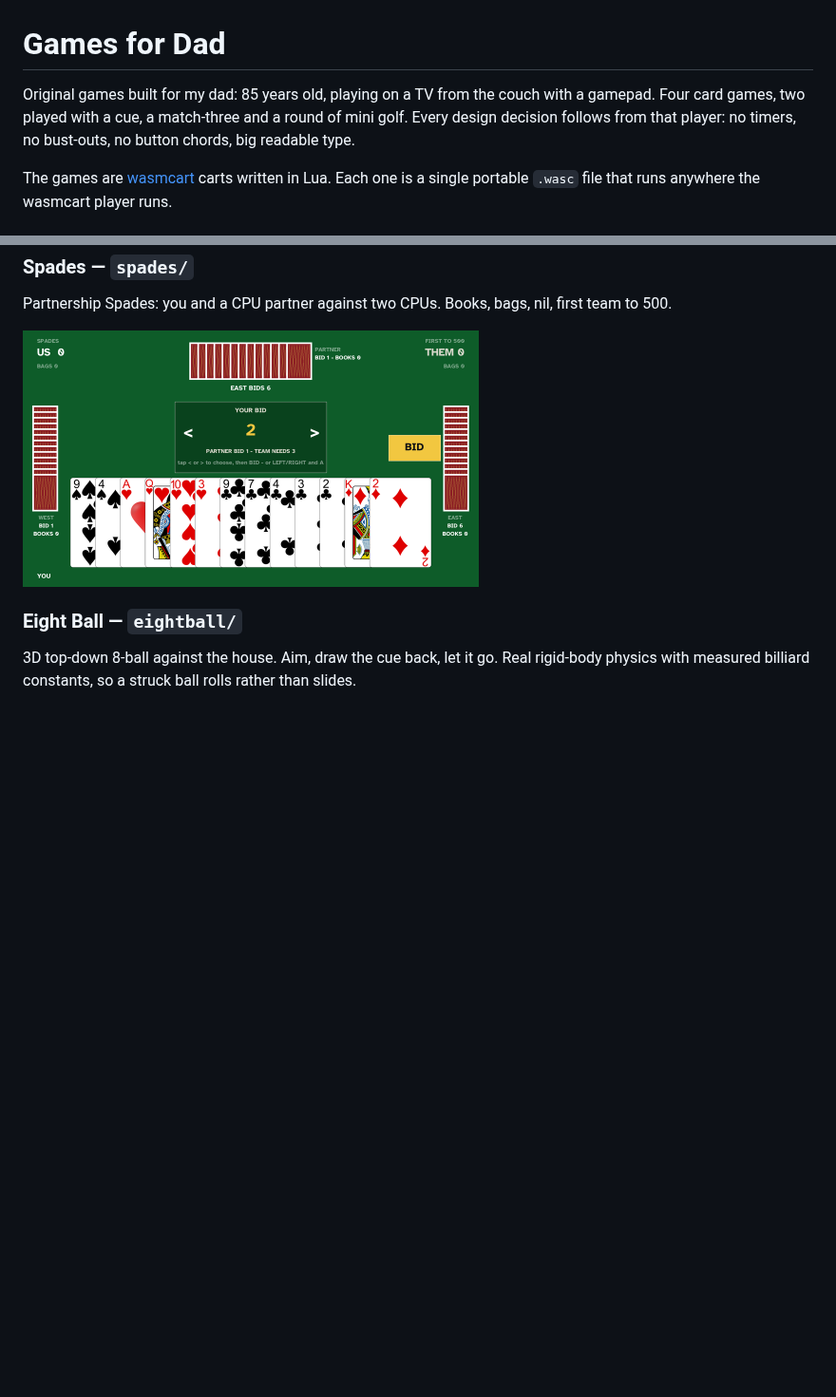
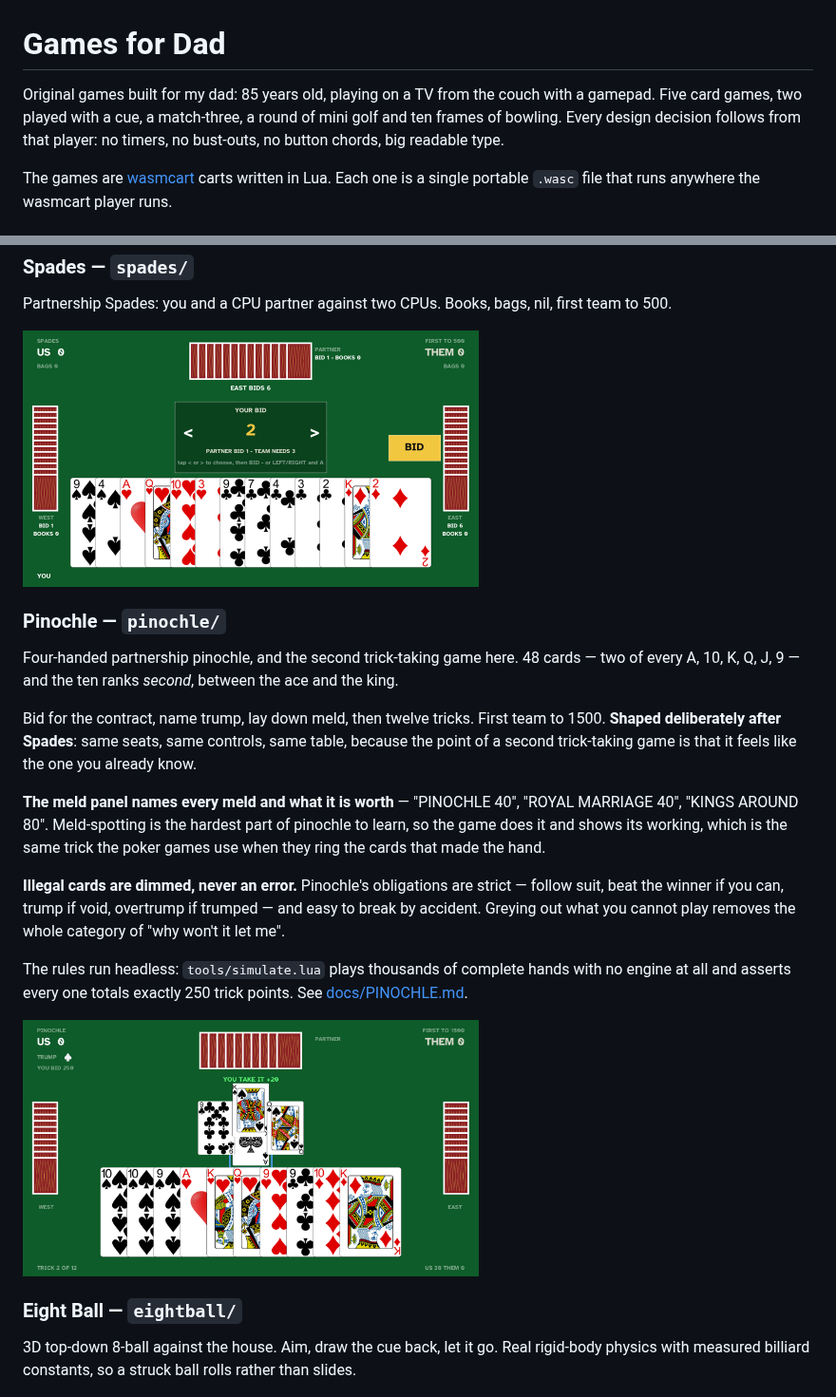
Before and after one commit to monteslu/games-for-dad, a Markdown page: README.md, 2 parts joined by grey strips. Shown at 95% size. Rendered like a GitHub page; pictures changed too: docs/shots/pinochle.png (added); blank space fills up the shorter version.

```diff
--- a/README.md
+++ b/README.md
@@ -1,9 +1,10 @@
 # Games for Dad
 
 Original games built for my dad: 85 years old, playing on a TV from the
-couch with a gamepad. Four card games, two played with a cue, a
-match-three and a round of mini golf. Every design decision follows from
-that player: no timers, no bust-outs, no button chords, big readable type.
+couch with a gamepad. Five card games, two played with a cue, a
+match-three, a round of mini golf and ten frames of bowling. Every design
+decision follows from that player: no timers, no bust-outs, no button
+chords, big readable type.
 
 The games are [wasmcart](https://www.npmjs.com/package/wasmcart) carts
 written in Lua. Each one is a single portable `.wasc` file that runs anywhere the
@@ -37,6 +38,34 @@ Partnership Spades: you and a CPU partner against two CPUs. Books, bags,
 nil, first team to 500.
 
 <img src="docs/shots/spades.png" alt="Spades" width="480">
+
+### Pinochle &mdash; `pinochle/`
+
+Four-handed partnership pinochle, and the second trick-taking game here.
+48 cards &mdash; two of every A, 10, K, Q, J, 9 &mdash; and the ten ranks
+*second*, between the ace and the king.
+
+Bid for the contract, name trump, lay down meld, then twelve tricks. First
+team to 1500. **Shaped deliberately after Spades**: same seats, same
+controls, same table, because the point of a second trick-taking game is
+that it feels like the one you already know.
+
+**The meld panel names every meld and what it is worth** &mdash; "PINOCHLE
+40", "ROYAL MARRIAGE 40", "KINGS AROUND 80". Meld-spotting is the hardest
+part of pinochle to learn, so the game does it and shows its working,
+which is the same trick the poker games use when they ring the cards that
+made the hand.
+
+**Illegal cards are dimmed, never an error.** Pinochle's obligations are
+strict &mdash; follow suit, beat the winner if you can, trump if void,
+overtrump if trumped &mdash; and easy to break by accident. Greying out
+what you cannot play removes the whole category of "why won't it let me".
+
+The rules run headless: `tools/simulate.lua` plays thousands of complete
+hands with no engine at all and asserts every one totals exactly 250 trick
+points. See [docs/PINOCHLE.md](docs/PINOCHLE.md).
+
+<img src="docs/shots/pinochle.png" alt="Pinochle" width="480">
 
 ### Eight Ball &mdash; `eightball/`
 
```
Also changed, not shown: other parts of README.md (+2 -2 lines), docs/PINOCHLE.md (added, +244 -0 lines).
